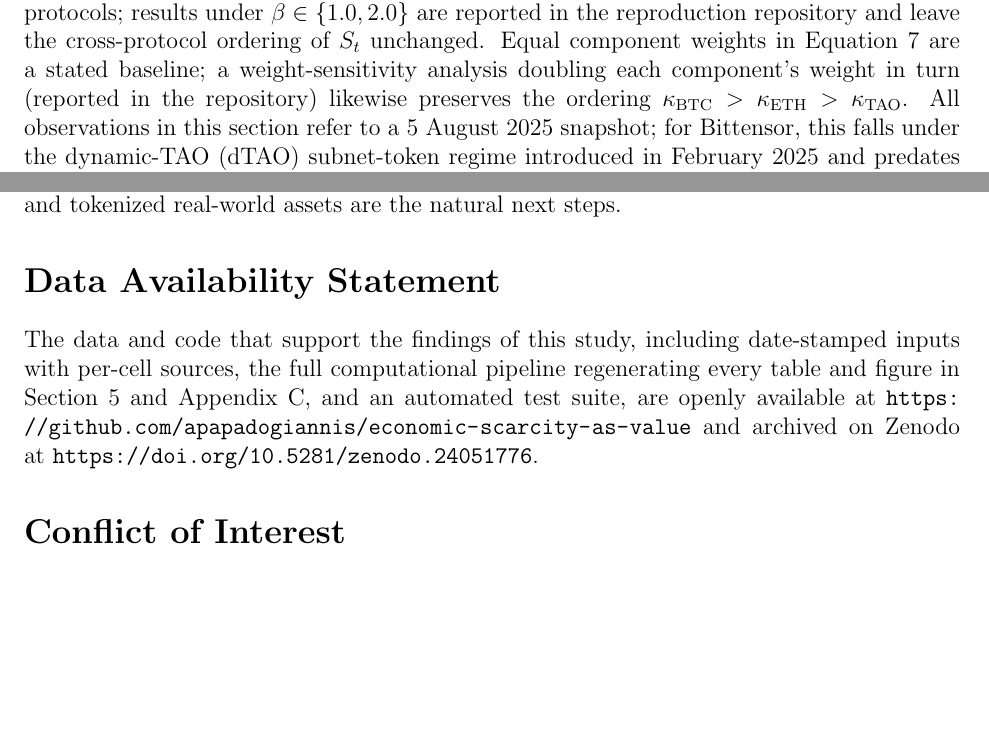
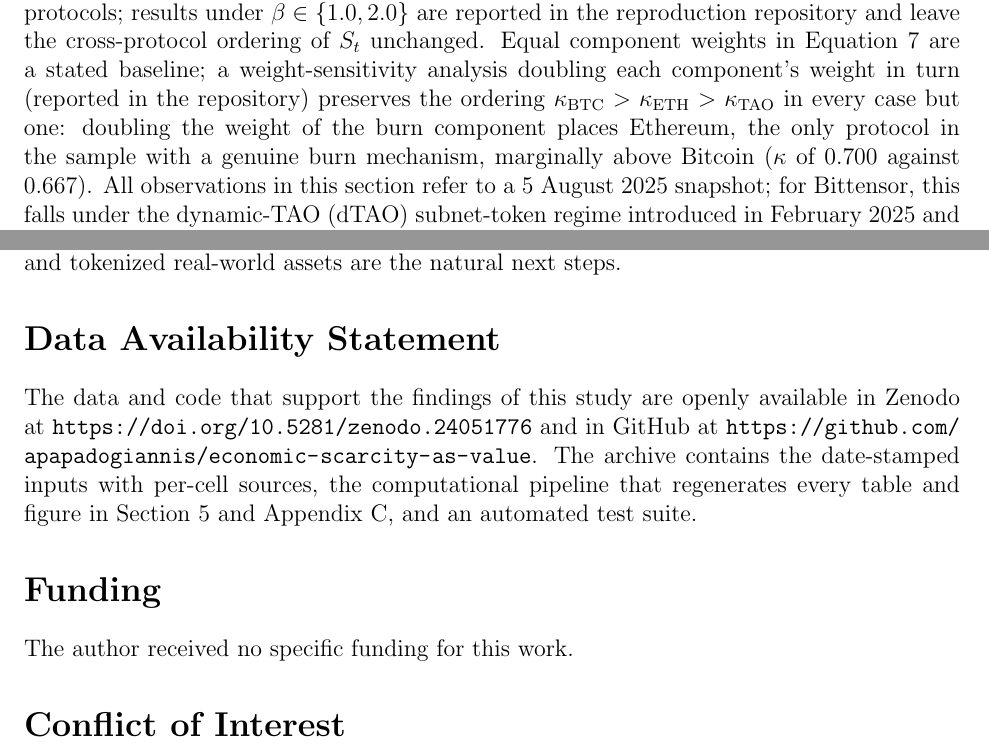
Before and after one commit to apapadogiannis/economic-scarcity-as-value, a LaTeX paper (paper/manuscript.tex): two parts of pages 30 and 40 of 54, joined at a grey line, cut so that both start at the same text, the shorter picture padded with empty space. Compiled offline with pdfLaTeX.

Commit message:
Add funding statement, align data availability statement with publisher template, disclose weight-sensitivity exception

```diff
--- a/paper/manuscript.tex
+++ b/paper/manuscript.tex
@@ -915,7 +915,7 @@ Normative Resistance (\(R\)) & No established community norm around monetary rul
 \end{tabular}
 \end{table}
 
-Inflation data are sourced from publicly available metrics such as \textit{StakingRewards.com} (August 2025) \citep{stakingrewards2025eth}. We set \( \beta = 1.5 \) to moderately penalize inflation while preserving comparability across networks, and apply this value consistently to all three protocols; results under \( \beta \in \{1.0, 2.0\} \) are reported in the reproduction repository and leave the cross-protocol ordering of \( S_t \) unchanged. Equal component weights in Equation~\ref{eq:kappa} are a stated baseline; a weight-sensitivity analysis doubling each component's weight in turn (reported in the repository) likewise preserves the ordering \( \kappa_{\text{BTC}} > \kappa_{\text{ETH}} > \kappa_{\text{TAO}} \). All observations in this section refer to a 5 August 2025 snapshot; for Bittensor, this falls under the dynamic-TAO (dTAO) subnet-token regime introduced in February 2025 and predates the December 2025 halving and subsequent emission-model changes.
+Inflation data are sourced from publicly available metrics such as \textit{StakingRewards.com} (August 2025) \citep{stakingrewards2025eth}. We set \( \beta = 1.5 \) to moderately penalize inflation while preserving comparability across networks, and apply this value consistently to all three protocols; results under \( \beta \in \{1.0, 2.0\} \) are reported in the reproduction repository and leave the cross-protocol ordering of \( S_t \) unchanged. Equal component weights in Equation~\ref{eq:kappa} are a stated baseline; a weight-sensitivity analysis doubling each component's weight in turn (reported in the repository) preserves the ordering \( \kappa_{\text{BTC}} > \kappa_{\text{ETH}} > \kappa_{\text{TAO}} \) in every case but one: doubling the weight of the burn component places Ethereum, the only protocol in the sample with a genuine burn mechanism, marginally above Bitcoin (\( \kappa \) of 0.700 against 0.667). All observations in this section refer to a 5 August 2025 snapshot; for Bittensor, this falls under the dynamic-TAO (dTAO) subnet-token regime introduced in February 2025 and predates the December 2025 halving and subsequent emission-model changes.
 
 \subsubsection{Case Study: Bitcoin, Ethereum, and Bittensor}
 
@@ -1263,7 +1263,10 @@ The framework's principal limitations define its research agenda. Implied desira
 %%%%%%%%%%%%%%%%%%%%%%%%%%%%%%%%%%%%%%%%%%%%%%%%%%%%%%%%
 
 \section*{Data Availability Statement}
-The data and code that support the findings of this study, including date-stamped inputs with per-cell sources, the full computational pipeline regenerating every table and figure in Section~5 and Appendix~\ref{appendix:alpha_sensitivity}, and an automated test suite, are openly available at \url{https://github.com/apapadogiannis/economic-scarcity-as-value} and archived on Zenodo at \url{https://doi.org/10.5281/zenodo.24051776}.
+The data and code that support the findings of this study are openly available in Zenodo at \url{https://doi.org/10.5281/zenodo.24051776} and in GitHub at \url{https://github.com/apapadogiannis/economic-scarcity-as-value}. The archive contains the date-stamped inputs with per-cell sources, the computational pipeline that regenerates every table and figure in Section~5 and Appendix~\ref{appendix:alpha_sensitivity}, and an automated test suite.
+
+\section*{Funding}
+The author received no specific funding for this work.
 
 \section*{Conflict of Interest}
 The author declares no conflict of interest.
```
Also changed, not shown: paper/manuscript.pdf.
